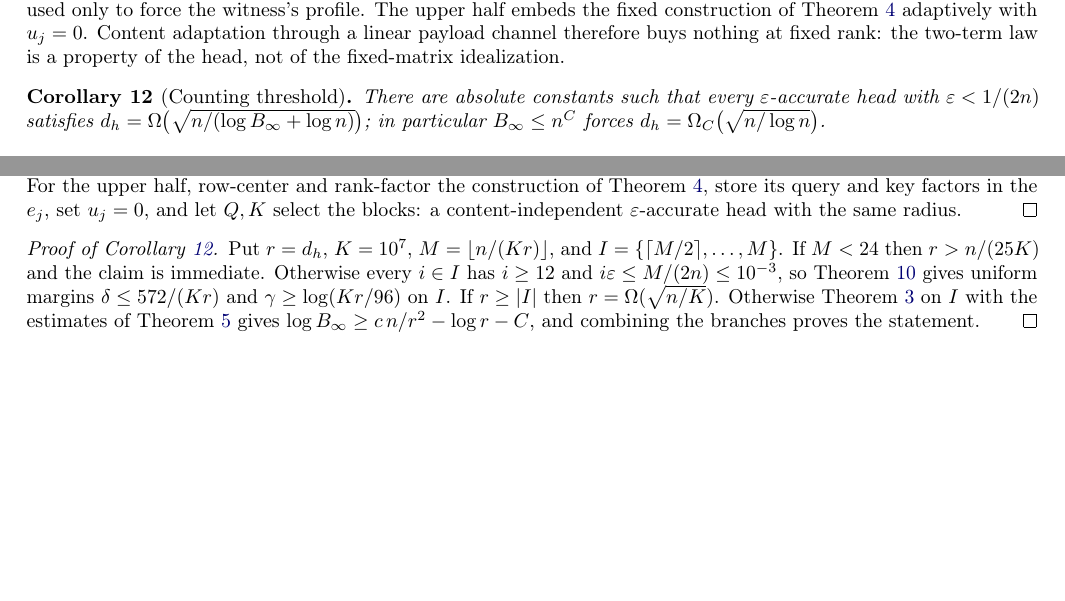
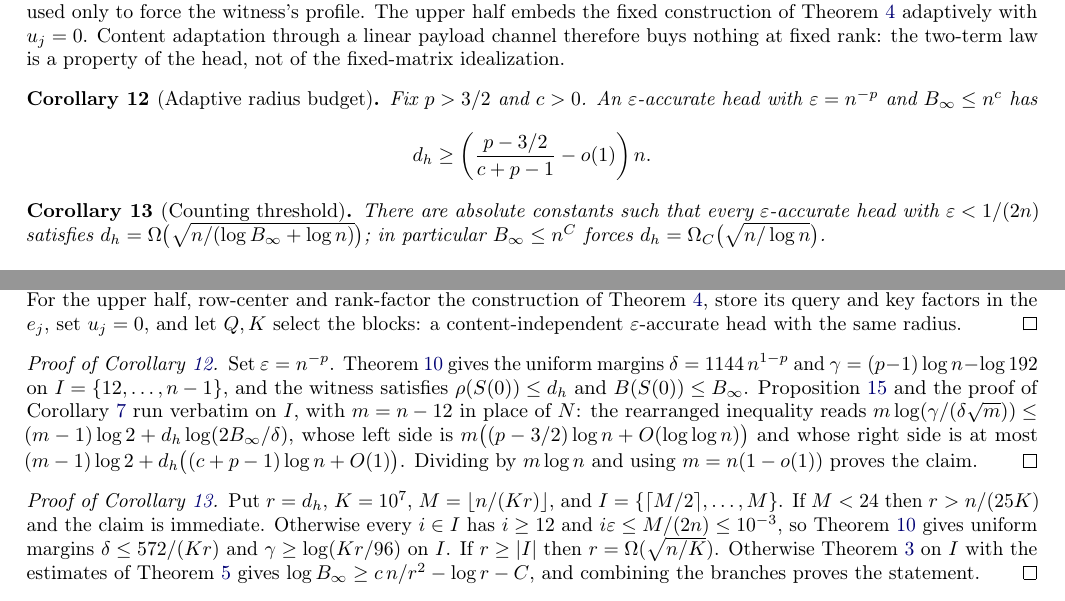
Before and after one commit to apricityhal/rank-logit-law-public, a LaTeX paper (one_head_paper.tex): two parts of pages 6 and 11 of 12, joined at a grey line, cut so that both start at the same text, the shorter picture padded with empty space. Compiled offline with pdfLaTeX.

Commit message:
Adaptive radius budget corollary: linear-rank bound survives content adaptation

```diff
--- a/one_head_paper.tex
+++ b/one_head_paper.tex
@@ -690,6 +690,14 @@ adaptation through a linear payload channel therefore buys nothing at fixed
 rank: the two-term law is a property of the head, not of the fixed-matrix
 idealization.
 
+\begin{corollary}[Adaptive radius budget]\label{cor:adaptivebudget}
+Fix \(p>3/2\) and \(c>0\).  An \(\varepsilon\)-accurate head with
+\(\varepsilon=n^{-p}\) and \(B_\infty\le n^c\) has
+\[
+ d_h\ge\left(\frac{p-3/2}{c+p-1}-o(1)\right)n .
+\]
+\end{corollary}
+
 \begin{corollary}[Counting threshold]\label{cor:adaptivewidth}
 There are absolute constants such that every \(\varepsilon\)-accurate head
 with \(\varepsilon<1/(2n)\) satisfies
@@ -1147,6 +1155,19 @@ store its query and key factors in the \(e_j\), set \(u_j=0\), and let
 head with the same radius.
 \end{proof}
 
+\begin{proof}[Proof of Corollary~\ref{cor:adaptivebudget}]
+Set \(\varepsilon=n^{-p}\).  Theorem~\ref{thm:adaptive} gives the uniform
+margins \(\delta=1144\,n^{1-p}\) and \(\gamma=(p-1)\log n-\log192\) on
+\(I=\{12,\ldots,n-1\}\), and the witness satisfies \(\rho(S(0))\le d_h\)
+and \(B(S(0))\le B_\infty\).  Proposition~\ref{prop:hadamard} and the proof
+of Corollary~\ref{cor:budget} run verbatim on \(I\), with \(m=n-12\) in
+place of \(N\): the rearranged inequality reads
+\(m\log(\gamma/(\delta\sqrt m))\le(m-1)\log2+d_h\log(2B_\infty/\delta)\),
+whose left side is \(m\bigl((p-3/2)\log n+O(\log\log n)\bigr)\) and whose
+right side is at most \((m-1)\log2+d_h\bigl((c+p-1)\log n+O(1)\bigr)\).
+Dividing by \(m\log n\) and using \(m=n(1-o(1))\) proves the claim.
+\end{proof}
+
 \begin{proof}[Proof of Corollary~\ref{cor:adaptivewidth}]
 Put \(r=d_h\), \(K=10^{7}\), \(M=\lfloor n/(Kr)\rfloor\), and
 \(I=\{\lceil M/2\rceil,\ldots,M\}\).  If \(M<24\) then \(r>n/(25K)\) and
```
Also changed, not shown: one_head_paper.pdf.
